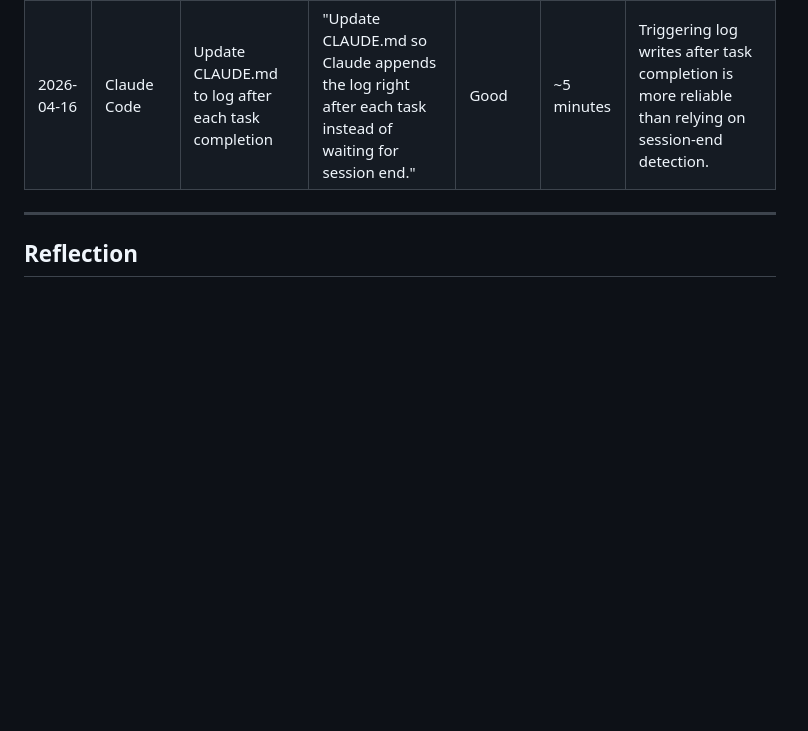
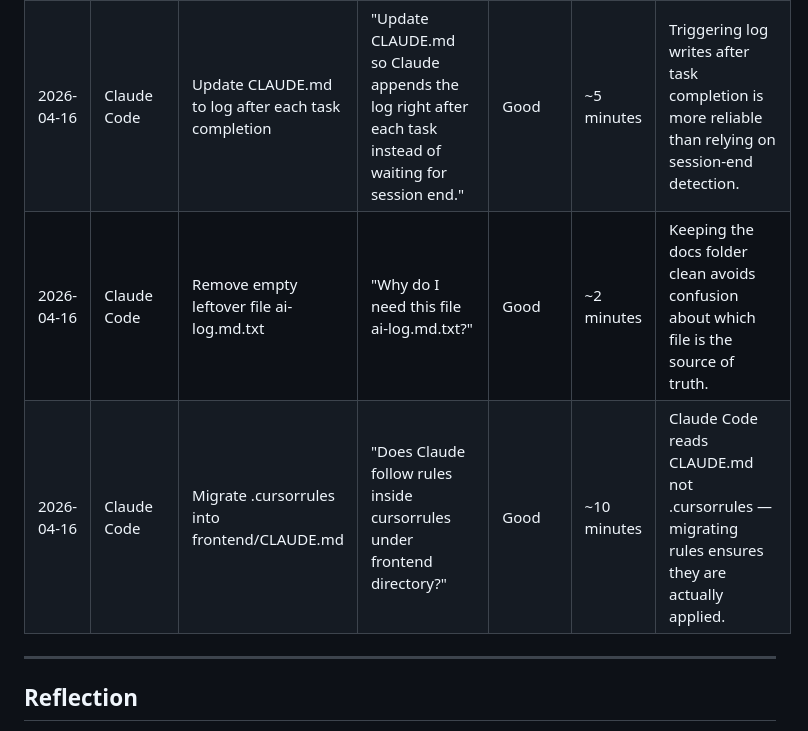
Before and after one commit to drenzz1/dineOS, a Markdown page: docs/AI-Development-Log.md, the part around the change. Drawn GitHub-style; blank space fills up the shorter version.

Commit message:
docs: append remaining session log entries for 2026-04-16
Co-Authored-By: Claude Sonnet 4.6 <noreply@anthropic.com>

```diff
--- a/docs/AI-Development-Log.md
+++ b/docs/AI-Development-Log.md
@@ -72,6 +72,8 @@ Each entry records:
 | 2026-03-25 | ChatGPT | Generate RICE scoring explanation | "Explain RICE scoring and calculate it for given features." | Good | ~20 minutes | Providing structured data helps AI produce more accurate calculations. |
 | 2026-04-16 | Claude Code | Create AI Development Log and CLAUDE.md instruction file | "Add a md file for the AI Development Log and create a CLAUDE.md so Claude logs each session automatically." | Good | ~25 minutes | Using CLAUDE.md to automate recurring documentation tasks saves consistent manual effort across sessions. |
 | 2026-04-16 | Claude Code | Update CLAUDE.md to log after each task completion | "Update CLAUDE.md so Claude appends the log right after each task instead of waiting for session end." | Good | ~5 minutes | Triggering log writes after task completion is more reliable than relying on session-end detection. |
+| 2026-04-16 | Claude Code | Remove empty leftover file ai-log.md.txt | "Why do I need this file ai-log.md.txt?" | Good | ~2 minutes | Keeping the docs folder clean avoids confusion about which file is the source of truth. |
+| 2026-04-16 | Claude Code | Migrate .cursorrules into frontend/CLAUDE.md | "Does Claude follow rules inside cursorrules under frontend directory?" | Good | ~10 minutes | Claude Code reads CLAUDE.md not .cursorrules — migrating rules ensures they are actually applied. |
 
 ---
 
```
